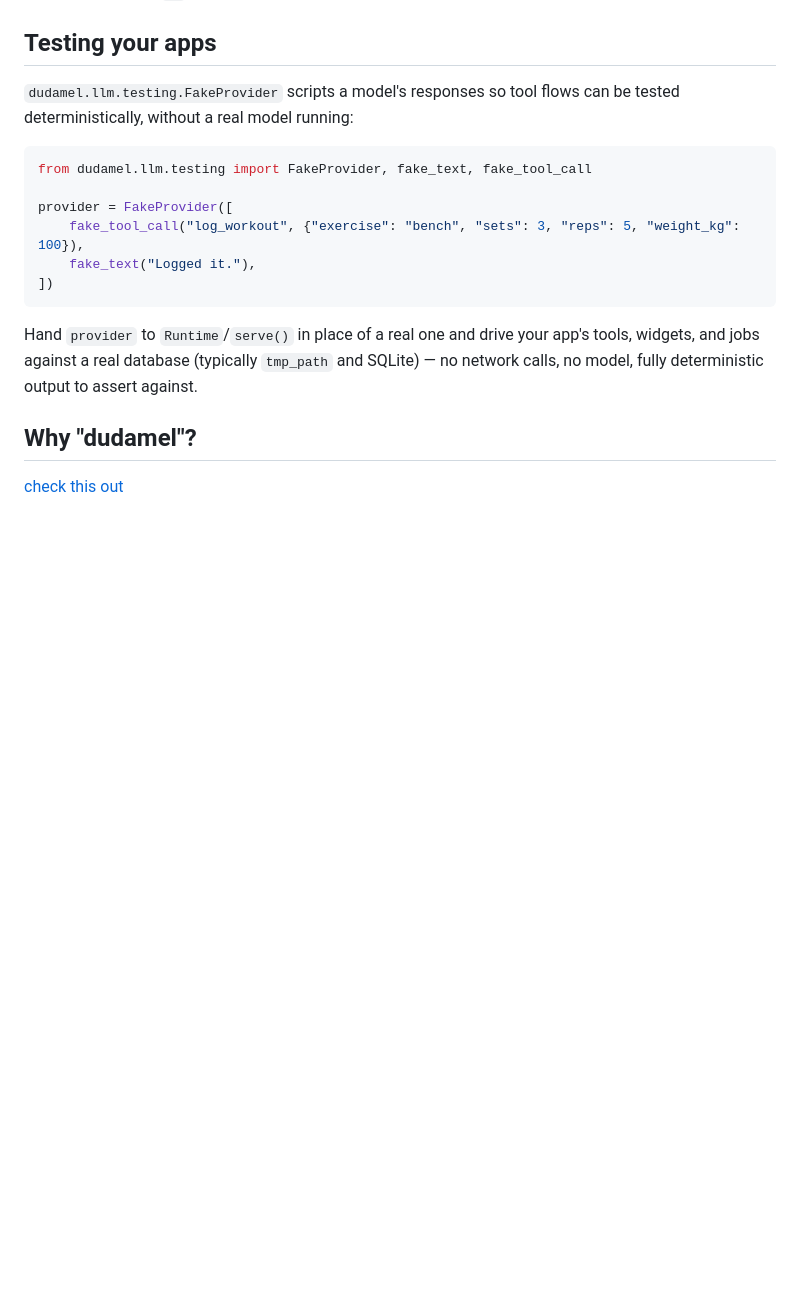
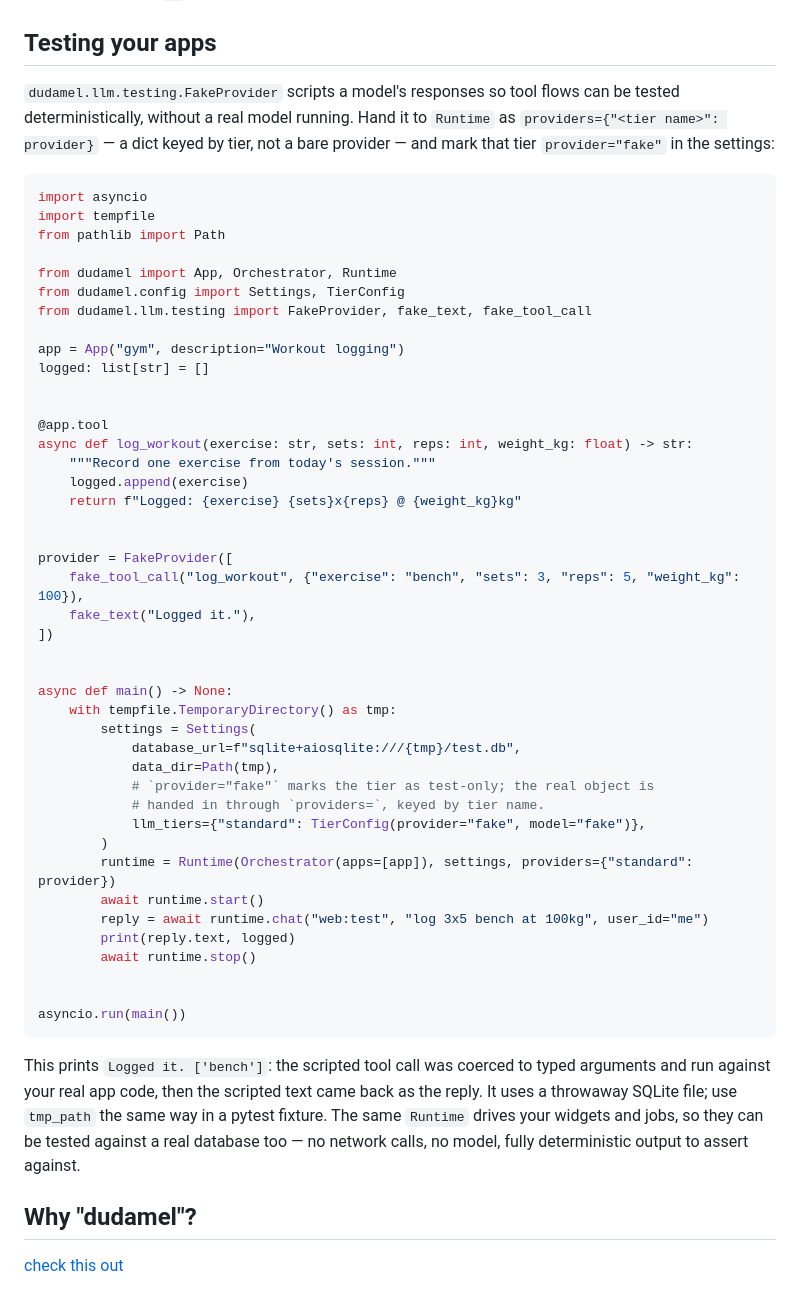
Before and after one commit to ggapp1/dudamel, a Markdown page: README.md, the part around the change. Drawn GitHub-style; blank space fills up the shorter version.

Commit message:
docs(readme): the testing snippet now runs: providers= is a dict keyed by tier

````diff
--- a/README.md
+++ b/README.md
@@ -887,21 +887,61 @@ spend out of the window and acts as a partial reset. It settles the next day.
 ## Testing your apps
 
 `dudamel.llm.testing.FakeProvider` scripts a model's responses so tool
-flows can be tested deterministically, without a real model running:
+flows can be tested deterministically, without a real model running. Hand it
+to `Runtime` as `providers={"<tier name>": provider}` — a dict keyed by tier,
+not a bare provider — and mark that tier `provider="fake"` in the settings:
 
 ```python
+import asyncio
+import tempfile
+from pathlib import Path
+
+from dudamel import App, Orchestrator, Runtime
+from dudamel.config import Settings, TierConfig
 from dudamel.llm.testing import FakeProvider, fake_text, fake_tool_call
+
+app = App("gym", description="Workout logging")
+logged: list[str] = []
+
+
+@app.tool
+async def log_workout(exercise: str, sets: int, reps: int, weight_kg: float) -> str:
+    """Record one exercise from today's session."""
+    logged.append(exercise)
+    return f"Logged: {exercise} {sets}x{reps} @ {weight_kg}kg"
+
 
 provider = FakeProvider([
     fake_tool_call("log_workout", {"exercise": "bench", "sets": 3, "reps": 5, "weight_kg": 100}),
     fake_text("Logged it."),
 ])
+
+
+async def main() -> None:
+    with tempfile.TemporaryDirectory() as tmp:
+        settings = Settings(
+            database_url=f"sqlite+aiosqlite:///{tmp}/test.db",
+            data_dir=Path(tmp),
+            # `provider="fake"` marks the tier as test-only; the real object is
+            # handed in through `providers=`, keyed by tier name.
+            llm_tiers={"standard": TierConfig(provider="fake", model="fake")},
+        )
+        runtime = Runtime(Orchestrator(apps=[app]), settings, providers={"standard": provider})
+        await runtime.start()
+        reply = await runtime.chat("web:test", "log 3x5 bench at 100kg", user_id="me")
+        print(reply.text, logged)
+        await runtime.stop()
+
+
+asyncio.run(main())
 ```
 
-Hand `provider` to `Runtime`/`serve()` in place of a real one and drive
-your app's tools, widgets, and jobs against a real database (typically
-`tmp_path` and SQLite) — no network calls, no model, fully deterministic
-output to assert against.
+This prints `Logged it. ['bench']`: the scripted tool call was coerced to
+typed arguments and run against your real app code, then the scripted text
+came back as the reply. It uses a throwaway SQLite file; use `tmp_path` the
+same way in a pytest fixture. The same `Runtime` drives your widgets and jobs,
+so they can be tested against a real database too — no network calls, no
+model, fully deterministic output to assert against.
 
 ## Why "dudamel"?
 
````
